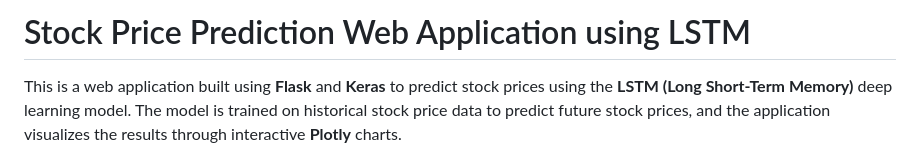
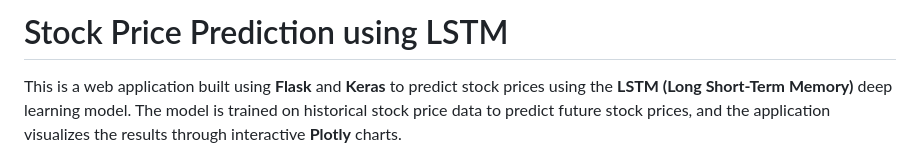
Before and after one commit to NishithaMNS/Stock-price-prediction-using-LSTM, a Markdown page: README.md, the part around the change. Drawn GitHub-style.

```diff
--- a/README.md
+++ b/README.md
@@ -1,4 +1,4 @@
-# Stock Price Prediction Web Application using LSTM
+# Stock Price Prediction using LSTM
 
 This is a web application built using **Flask** and **Keras** to predict stock prices using the **LSTM (Long Short-Term Memory)** deep learning model. The model is trained on historical stock price data to predict future stock prices, and the application visualizes the results through interactive **Plotly** charts.
 
```
